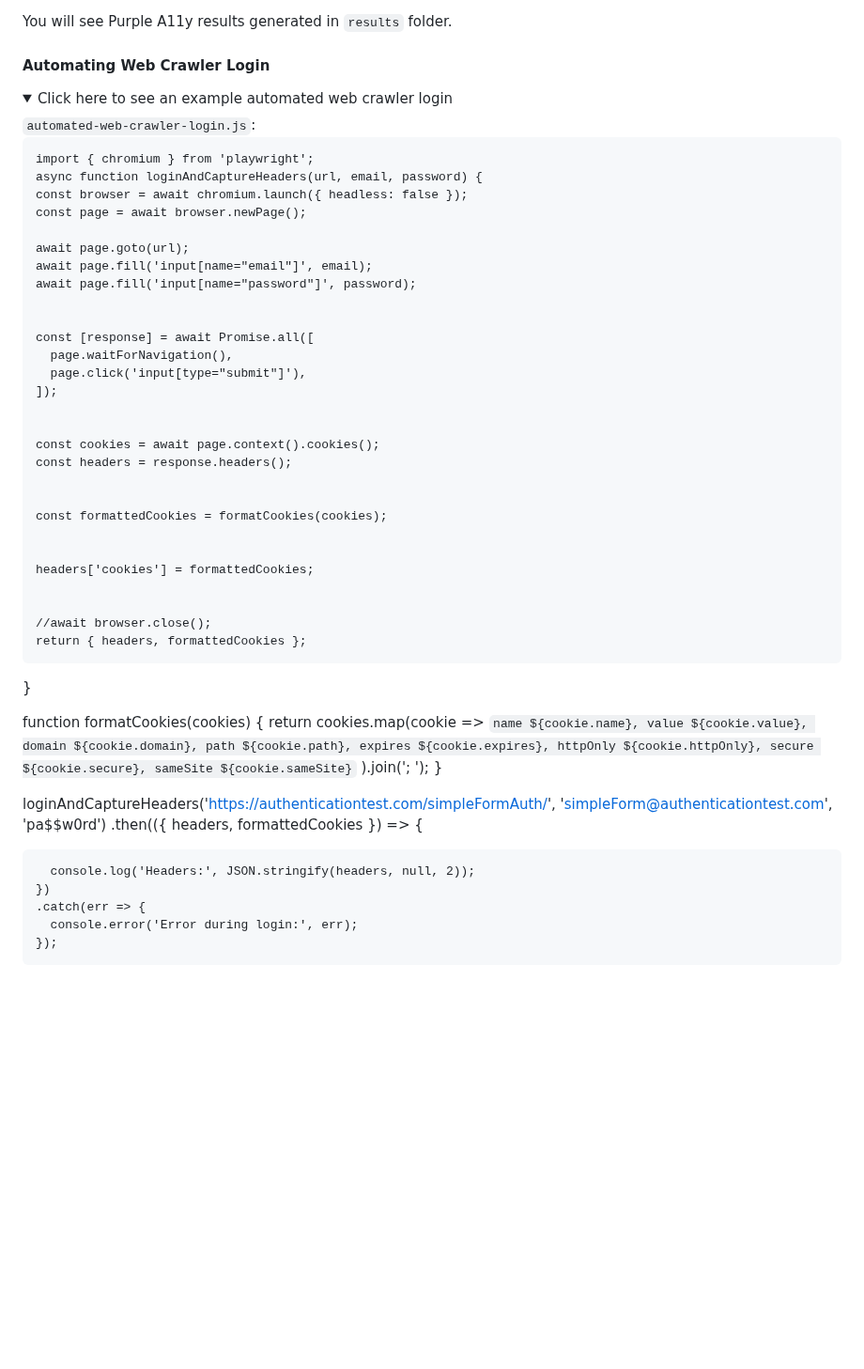
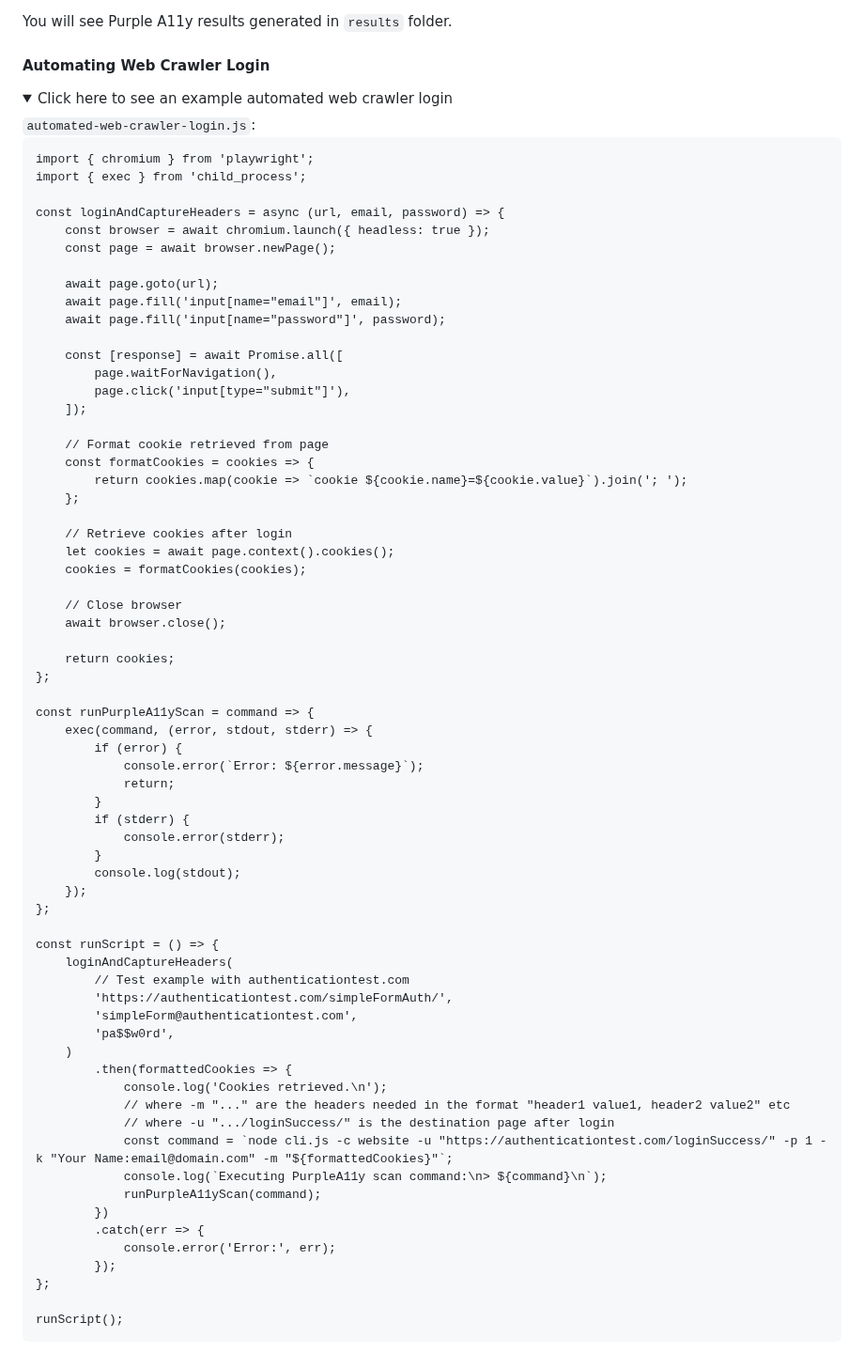
Before and after one commit to GovTechSG/purple-a11y, a Markdown page: INTEGRATION.md, the part around one of its changes. Shown at 94% size. Drawn GitHub-style; folded sections open; blank space fills up the shorter version.

Commit message:
feat: add sample script to automate scanner with login

```diff
--- a/INTEGRATION.md
+++ b/INTEGRATION.md
@@ -336,55 +341,75 @@ You will see Purple A11y results generated in <code>results</code> folder.
 </details>
 
 #### Automating Web Crawler Login
+
 <details>
     <summary>Click here to see an example automated web crawler login</summary>
 <code>automated-web-crawler-login.js</code>:
 
+    import { chromium } from 'playwright';
+    import { exec } from 'child_process';
 
-    import { chromium } from 'playwright';
-    async function loginAndCaptureHeaders(url, email, password) {
-    const browser = await chromium.launch({ headless: false });
-    const page = await browser.newPage();
+    const loginAndCaptureHeaders = async (url, email, password) => {
+        const browser = await chromium.launch({ headless: true });
+        const page = await browser.newPage();
 
-    await page.goto(url);
-    await page.fill('input[name="email"]', email);
-    await page.fill('input[name="password"]', password);
+        await page.goto(url);
+        await page.fill('input[name="email"]', email);
+        await page.fill('input[name="password"]', password);
 
+        const [response] = await Promise.all([
+            page.waitForNavigation(),
+            page.click('input[type="submit"]'),
+        ]);
 
-    const [response] = await Promise.all([
-      page.waitForNavigation(),
-      page.click('input[type="submit"]'),
-    ]);
+        // Format cookie retrieved from page
+        const formatCookies = cookies => {
+            return cookies.map(cookie => `cookie ${cookie.name}=${cookie.value}`).join('; ');
+        };
 
+        // Retrieve cookies after login
+        let cookies = await page.context().cookies();
+        cookies = formatCookies(cookies);
 
-    const cookies = await page.context().cookies();
-    const headers = response.headers();
+        // Close browser
+        await browser.close();
 
+        return cookies;
+    };
 
-    const formattedCookies = formatCookies(cookies);
+    const runPurpleA11yScan = command => {
+        exec(command, (error, stdout, stderr) => {
+            if (error) {
+                console.error(`Error: ${error.message}`);
+                return;
+            }
+            if (stderr) {
+                console.error(stderr);
+            }
+            console.log(stdout);
+        });
+    };
 
+    const runScript = () => {
+        loginAndCaptureHeaders(
+            // Test example with authenticationtest.com
+            'https://authenticationtest.com/simpleFormAuth/',
+            'simpleForm@authenticationtest.com',
+            'pa$$w0rd',
+        )
+            .then(formattedCookies => {
+                console.log('Cookies retrieved.\n');
+                // where -m "..." are the headers needed in the format "header1 value1, header2 value2" etc
+                // where -u ".../loginSuccess/" is the destination page after login
+                const command = `node cli.js -c website -u "https://authenticationtest.com/loginSuccess/" -p 1 -k "Your Name:email@domain.com" -m "${formattedCookies}"`;
+                console.log(`Executing PurpleA11y scan command:\n> ${command}\n`);
+                runPurpleA11yScan(command);
+            })
+            .catch(err => {
+                console.error('Error:', err);
+            });
+    };
 
-    headers['cookies'] = formattedCookies;
+    runScript();
 
-
-    //await browser.close();
-    return { headers, formattedCookies };
-   }
-
-
-   function formatCookies(cookies) {
-    return cookies.map(cookie =>
-      `name ${cookie.name}, value ${cookie.value}, domain ${cookie.domain}, path ${cookie.path}, expires ${cookie.expires}, httpOnly ${cookie.httpOnly}, secure ${cookie.secure}, sameSite ${cookie.sameSite}`
-    ).join('; ');
-   }
-
-
-   loginAndCaptureHeaders('https://authenticationtest.com/simpleFormAuth/', 'simpleForm@authenticationtest.com', 'pa$$w0rd')
-    .then(({ headers, formattedCookies }) => {
-
-      console.log('Headers:', JSON.stringify(headers, null, 2));
-    })
-    .catch(err => {
-      console.error('Error during login:', err);
-    });
 </details>
```
Also changed, not shown: other parts of INTEGRATION.md (+5 -0 lines).
